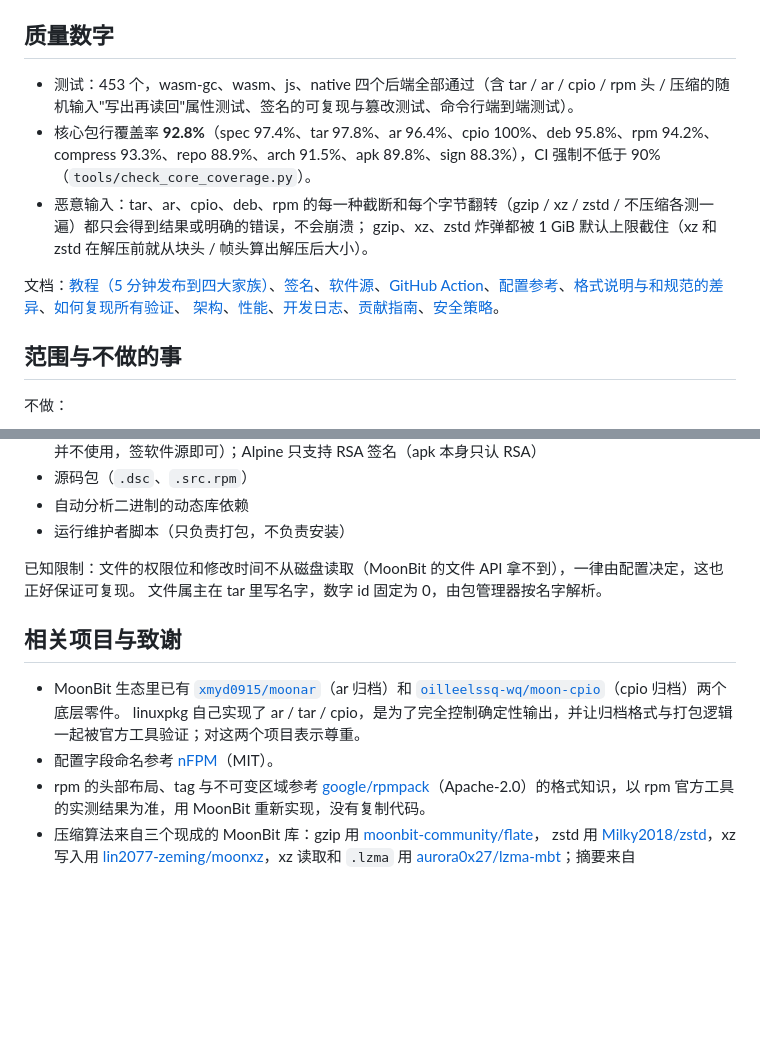
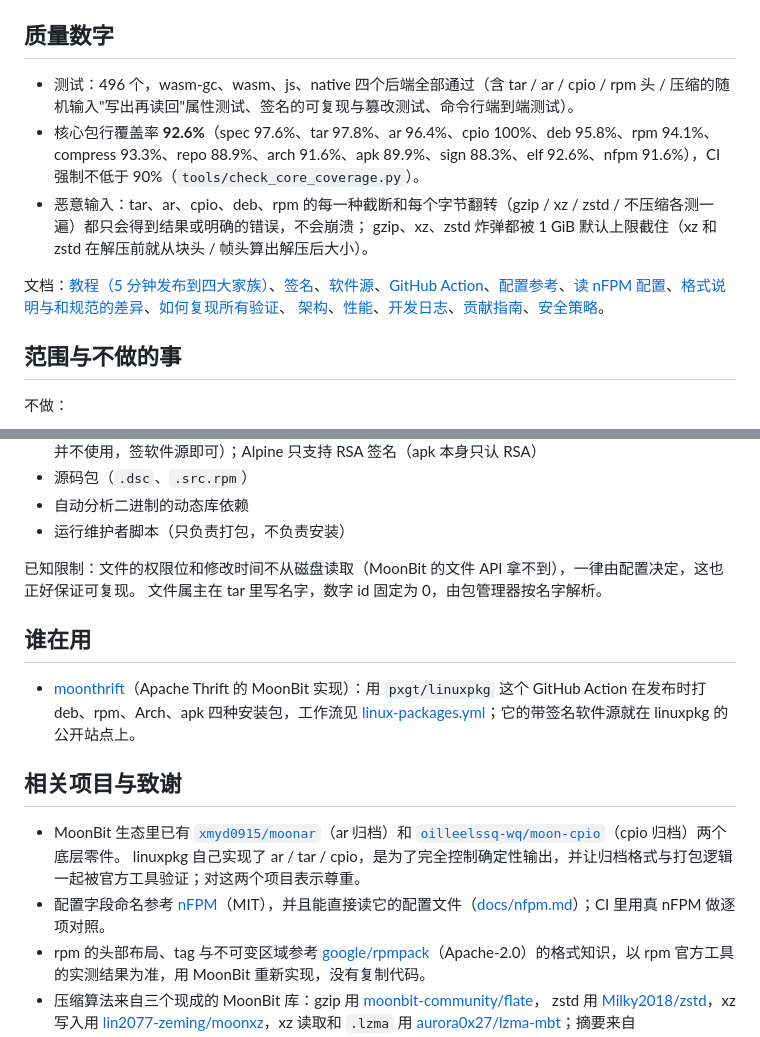
Before and after one commit to pxgt/linuxpkg, a Markdown page: README.md, 2 parts joined by grey strips. GitHub-like rendering; blank space fills up the shorter version.

Commit message:
docs: 496 tests and 92.6% coverage, who uses linuxpkg, how the nFPM check works
Fixes #75

Co-Authored-By: Claude Sonnet 5.5 <noreply@anthropic.com>

```diff
--- a/README.md
+++ b/README.md
@@ -166,12 +166,12 @@ linuxpkg init --moon .                           # 为当前 MoonBit 项目生
 
 ## 质量数字
 
-- 测试：453 个，wasm-gc、wasm、js、native 四个后端全部通过（含 tar / ar / cpio / rpm 头 / 压缩的随机输入"写出再读回"属性测试、签名的可复现与篡改测试、命令行端到端测试）。
-- 核心包行覆盖率 **92.8%**（spec 97.4%、tar 97.8%、ar 96.4%、cpio 100%、deb 95.8%、rpm 94.2%、compress 93.3%、repo 88.9%、arch 91.5%、apk 89.8%、sign 88.3%），CI 强制不低于 90%（`tools/check_core_coverage.py`）。
+- 测试：496 个，wasm-gc、wasm、js、native 四个后端全部通过（含 tar / ar / cpio / rpm 头 / 压缩的随机输入"写出再读回"属性测试、签名的可复现与篡改测试、命令行端到端测试）。
+- 核心包行覆盖率 **92.6%**（spec 97.6%、tar 97.8%、ar 96.4%、cpio 100%、deb 95.8%、rpm 94.1%、compress 93.3%、repo 88.9%、arch 91.6%、apk 89.9%、sign 88.3%、elf 92.6%、nfpm 91.6%），CI 强制不低于 90%（`tools/check_core_coverage.py`）。
 - 恶意输入：tar、ar、cpio、deb、rpm 的每一种截断和每个字节翻转（gzip / xz / zstd / 不压缩各测一遍）都只会得到结果或明确的错误，不会崩溃；
   gzip、xz、zstd 炸弹都被 1 GiB 默认上限截住（xz 和 zstd 在解压前就从块头 / 帧头算出解压后大小）。
 
-文档：[教程（5 分钟发布到四大家族）](docs/tutorial.md)、[签名](docs/signing.md)、[软件源](docs/repository.md)、[GitHub Action](docs/github-action.md)、[配置参考](docs/config.md)、[格式说明与和规范的差异](docs/formats.md)、[如何复现所有验证](docs/verification.md)、
+文档：[教程（5 分钟发布到四大家族）](docs/tutorial.md)、[签名](docs/signing.md)、[软件源](docs/repository.md)、[GitHub Action](docs/github-action.md)、[配置参考](docs/config.md)、[读 nFPM 配置](docs/nfpm.md)、[格式说明与和规范的差异](docs/formats.md)、[如何复现所有验证](docs/verification.md)、
 [架构](docs/architecture.md)、[性能](docs/performance.md)、[开发日志](docs/devlog.md)、[贡献指南](CONTRIBUTING.md)、[安全策略](SECURITY.md)。
 
 ## 范围与不做的事
@@ -187,12 +187,16 @@ linuxpkg init --moon .                           # 为当前 MoonBit 项目生
 已知限制：文件的权限位和修改时间不从磁盘读取（MoonBit 的文件 API 拿不到），一律由配置决定，这也正好保证可复现。
 文件属主在 tar 里写名字，数字 id 固定为 0，由包管理器按名字解析。
 
+## 谁在用
+
+- [moonthrift](https://github.com/pxgt/moonthrift)（Apache Thrift 的 MoonBit 实现）：用 `pxgt/linuxpkg` 这个 GitHub Action 在发布时打 deb、rpm、Arch、apk 四种安装包，工作流见 [linux-packages.yml](https://github.com/pxgt/moonthrift/blob/main/.github/workflows/linux-packages.yml)；它的带签名软件源就在 linuxpkg 的公开站点上。
+
 ## 相关项目与致谢
 
 - MoonBit 生态里已有 [`xmyd0915/moonar`](https://mooncakes.io/docs/xmyd0915/moonar)（ar 归档）和
   [`oilleelssq-wq/moon-cpio`](https://mooncakes.io/docs/oilleelssq-wq/moon-cpio)（cpio 归档）两个底层零件。
   linuxpkg 自己实现了 ar / tar / cpio，是为了完全控制确定性输出，并让归档格式与打包逻辑一起被官方工具验证；对这两个项目表示尊重。
-- 配置字段命名参考 [nFPM](https://github.com/goreleaser/nfpm)（MIT）。
+- 配置字段命名参考 [nFPM](https://github.com/goreleaser/nfpm)（MIT），并且能直接读它的配置文件（[docs/nfpm.md](docs/nfpm.md)）；CI 里用真 nFPM 做逐项对照。
 - rpm 的头部布局、tag 与不可变区域参考 [google/rpmpack](https://github.com/google/rpmpack)（Apache-2.0）的格式知识，以 rpm 官方工具的实测结果为准，用 MoonBit 重新实现，没有复制代码。
 - 压缩算法来自三个现成的 MoonBit 库：gzip 用 [moonbit-community/flate](https://mooncakes.io/docs/moonbit-community/flate)，
   zstd 用 [Milky2018/zstd](https://mooncakes.io/docs/Milky2018/zstd)，xz 写入用
```
Also changed, not shown: README.en.md (+4 -1 lines), docs/verification.md (+15 -1 lines).
